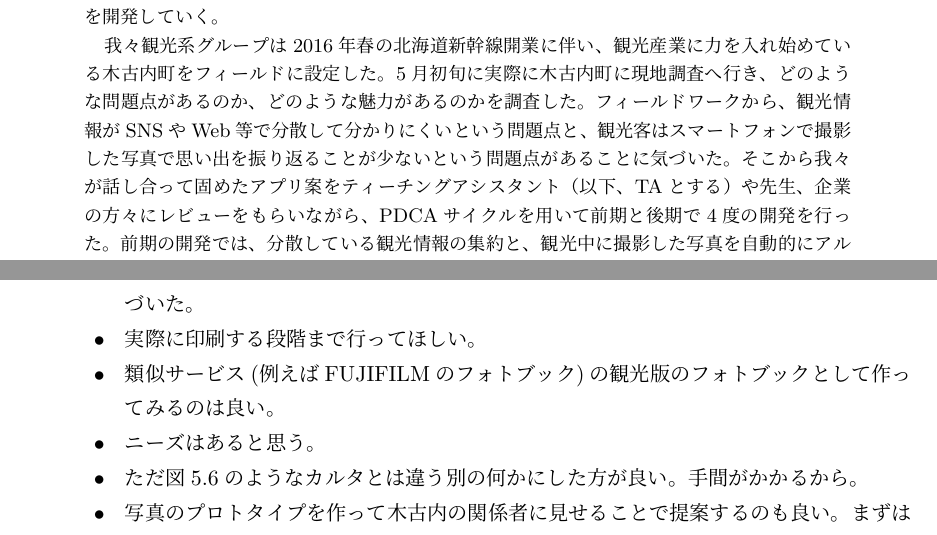
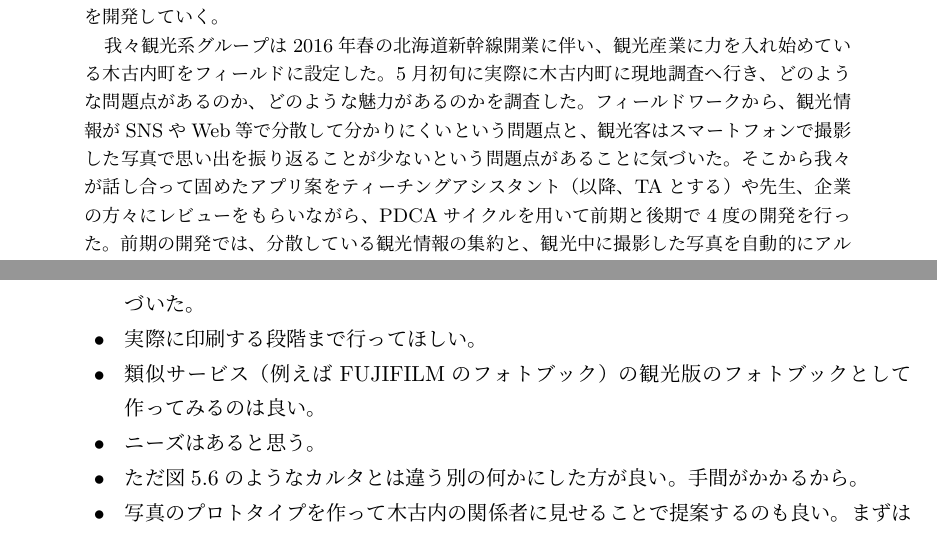
Before and after one commit to FUNPBL2015/Kan__groupreport, a LaTeX thesis (group.tex, which reads abstract.tex, develop_process3.tex): two parts of pages 3 and 17 of 31, joined at a grey line, cut so that both start at the same text. Compiled offline with pLaTeX and dvipdfmx.

Commit message:
担当の文章のかっこを全角にし切った（と思う）

```diff
--- a/abstract.tex
+++ b/abstract.tex
@@ -1,6 +1,6 @@
 \begin{jabstract}
 \quad 本プロジェクトでは、フィールドを実際に調査してそこから問題点を見つける。そこで見つかった問題点を解決するためにiOSアプリケーション（以降、アプリとする）を開発して、それにより地域・社会に貢献することを目標として活動を行っている。開発手法はアジャイル開発手法を用いる。素早くアプリを開発し、それに対するレビューを受けてより質の高いアプリを開発していく。\\
-\quad 我々観光系グループは2016年春の北海道新幹線開業に伴い、観光産業に力を入れ始めている木古内町をフィールドに設定した。5月初旬に実際に木古内町に現地調査へ行き、どのような問題点があるのか、どのような魅力があるのかを調査した。フィールドワークから、観光情報がSNSやWeb等で分散して分かりにくいという問題点と、観光客はスマートフォンで撮影した写真で思い出を振り返ることが少ないという問題点があることに気づいた。そこから我々が話し合って固めたアプリ案をティーチングアシスタント（以下、TAとする）や先生、企業の方々にレビューをもらいながら、PDCAサイクルを用いて前期と後期で4度の開発を行った。前期の開発では、分散している観光情報の集約と、観光中に撮影した写真を自動的にアルバムにして思い出話を盛り上げるための機能「フォトストーリ―」を提案した。しかし、7月の中間報告会で、これはただ観光情報を表示しているだけでユーザが「行きたい」と思えないという課題と、写真を撮るモチベーションが高くならないという課題が見つかった。後期では、前期の課題を解決するために、木古内で「できること」に着目した情報の表示、そして自分の撮った写真からオリジナルのリーフレットを作成する機能を提案し、実装を行った。この時、開発アプリの名前を「キーコ紀行」とした。12月の最終報告会ではキーコ紀行のデモを行い、レビューを受けた。\\
+\quad 我々観光系グループは2016年春の北海道新幹線開業に伴い、観光産業に力を入れ始めている木古内町をフィールドに設定した。5月初旬に実際に木古内町に現地調査へ行き、どのような問題点があるのか、どのような魅力があるのかを調査した。フィールドワークから、観光情報がSNSやWeb等で分散して分かりにくいという問題点と、観光客はスマートフォンで撮影した写真で思い出を振り返ることが少ないという問題点があることに気づいた。そこから我々が話し合って固めたアプリ案をティーチングアシスタント（以降、TAとする）や先生、企業の方々にレビューをもらいながら、PDCAサイクルを用いて前期と後期で4度の開発を行った。前期の開発では、分散している観光情報の集約と、観光中に撮影した写真を自動的にアルバムにして思い出話を盛り上げるための機能「フォトストーリ―」を提案した。しかし、7月の中間報告会で、これはただ観光情報を表示しているだけでユーザが「行きたい」と思えないという課題と、写真を撮るモチベーションが高くならないという課題が見つかった。後期では、前期の課題を解決するために、木古内で「できること」に着目した情報の表示、そして自分の撮った写真からオリジナルのリーフレットを作成する機能を提案し、実装を行った。この時、開発アプリの名前を「キーコ紀行」とした。12月の最終報告会ではキーコ紀行のデモを行い、レビューを受けた。\\
 \quad 最終報告会でのキーコ紀行の評価が高かったため、今後もメンバー間で開発を進めて来春にはリリースすることを展望としている。まずは木古内の関係者にアプリをレビューしてもらうことが必要である。さらに、まだアプリ内に残っているバグ修正を行っていく。\\
 
 %\fake{ここに日本語の概要を書きます。}
--- a/develop_process3.tex
+++ b/develop_process3.tex
@@ -62,7 +62,7 @@
  \begin{itemize}
  \item 「できること」に着目したことによって「どこに行こう?」から「ここに行きたい!」に近づいた。
  \item 実際に印刷する段階まで行ってほしい。
- \item 類似サービス(例えばFUJIFILMのフォトブック)の観光版のフォトブックとして作ってみるのは良い。
+ \item 類似サービス（例えばFUJIFILMのフォトブック）の観光版のフォトブックとして作ってみるのは良い。
  \item ニーズはあると思う。
  \item ただ図5.6のようなカルタとは違う別の何かにした方が良い。手間がかかるから。
  \item 写真のプロトタイプを作って木古内の関係者に見せることで提案するのも良い。まずは見てもらうことが重要。
```
Also changed, not shown: develop_process4.tex (+1 -1 lines).
